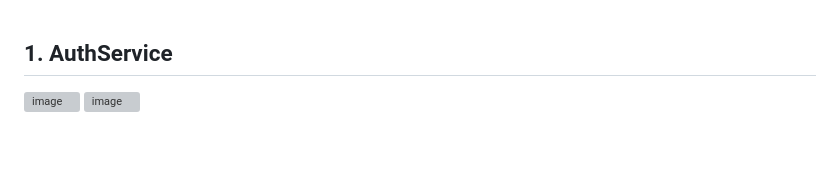
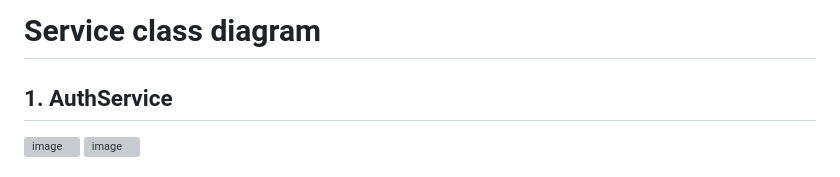
Before and after one commit to azari603/2025-SoftwareEngineering, a Markdown page: Class diagram.md, the part around the change printed below. GitHub-like rendering; blank space fills up the shorter version; grey boxes are pictures that could not be loaded.

```diff
--- a/Class diagram.md
+++ b/Class diagram.md
@@ -1,3 +1,4 @@
+# Service class diagram
 ## 1. AuthService
 <img width="1281" height="499" alt="image" src="https://github.com/user-attachments/assets/3bb22e6e-6db1-4a50-b82c-2a596bcc1e8b" />
 <img width="560" height="1730" alt="image" src="https://github.com/user-attachments/assets/4c79b862-474d-4690-99a5-06e427eaf77a" />
```
Also changed, not shown: other parts of Class diagram.md (+46 -0 lines).
